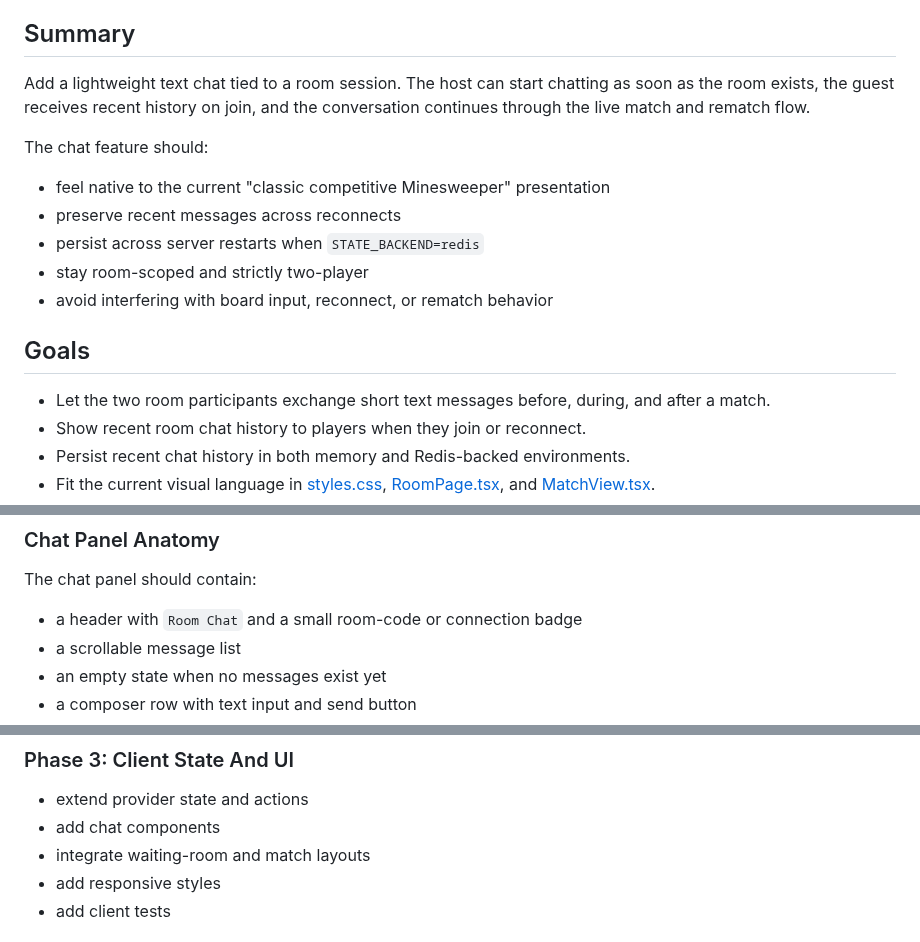
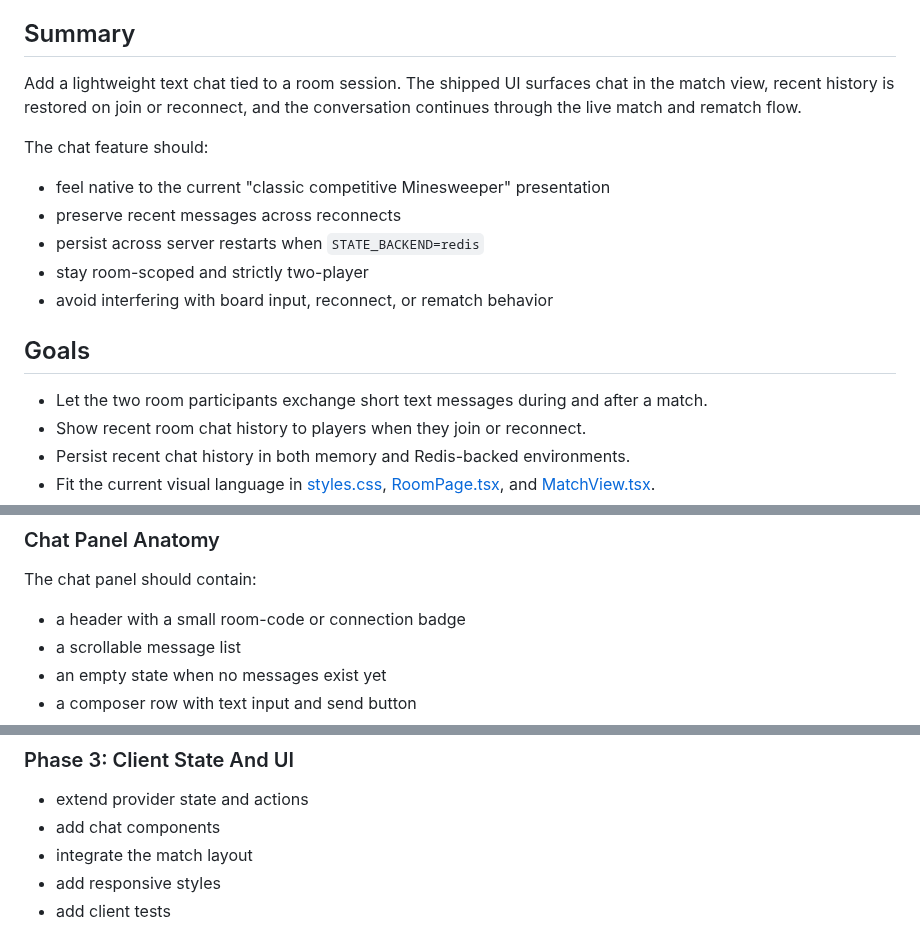
Before and after one commit to famesjranko/minesweeper-flags, a Markdown page: docs/two-player-chat-plan.md, 3 parts joined by grey strips. Rendered like a GitHub page.

```diff
--- a/docs/two-player-chat-plan.md
+++ b/docs/two-player-chat-plan.md
@@ -6,7 +6,7 @@ The intent is to ship a polished feature that fits the current lobby and match U
 ## Summary
 
 Add a lightweight text chat tied to a room session.
-The host can start chatting as soon as the room exists, the guest receives recent history on join, and the conversation continues through the live match and rematch flow.
+The shipped UI surfaces chat in the match view, recent history is restored on join or reconnect, and the conversation continues through the live match and rematch flow.
 
 The chat feature should:
 
@@ -18,7 +18,7 @@ The chat feature should:
 
 ## Goals
 
-- Let the two room participants exchange short text messages before, during, and after a match.
+- Let the two room participants exchange short text messages during and after a match.
 - Show recent room chat history to players when they join or reconnect.
 - Persist recent chat history in both memory and Redis-backed environments.
 - Fit the current visual language in [styles.css](/home/andy/minesweeper-flags/apps/client/src/styles.css), [RoomPage.tsx](/home/andy/minesweeper-flags/apps/client/src/pages/RoomPage.tsx), and [MatchView.tsx](/home/andy/minesweeper-flags/apps/client/src/features/match/MatchView.tsx).
@@ -107,7 +103,7 @@ Design requirements:
 
 The chat panel should contain:
 
-- a header with `Room Chat` and a small room-code or connection badge
+- a header with a small room-code or connection badge
 - a scrollable message list
 - an empty state when no messages exist yet
 - a composer row with text input and send button
@@ -442,7 +439,7 @@ At minimum this should land in the existing provider-oriented test setup.
 
 - extend provider state and actions
 - add chat components
-- integrate waiting-room and match layouts
+- integrate the match layout
 - add responsive styles
 - add client tests
 
```
Also changed, not shown: other parts of docs/two-player-chat-plan.md (+17 -20 lines), README.md (+4 -2 lines), docs/screenshots/2play-chat.jpg (deleted), docs/screenshots/game.png, 1 other file.
